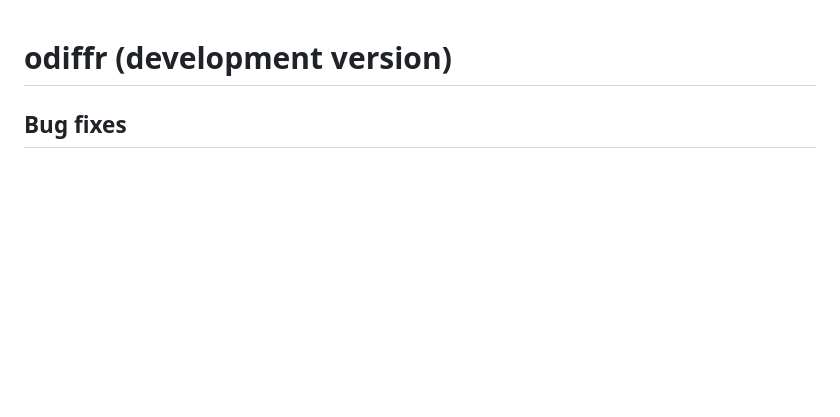
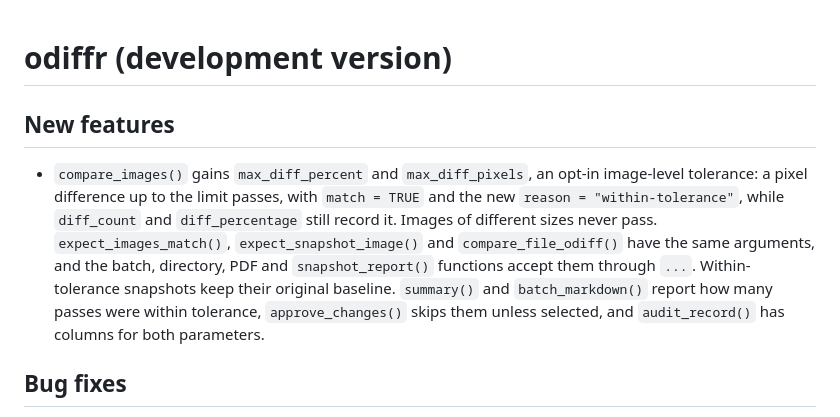
Before and after one commit to BenWolst/odiffr, a Markdown page: NEWS.md, the part around the change. Rendered like a GitHub page; blank space fills up the shorter version.

Commit message:
Add NEWS for the image-level tolerance

```diff
--- a/NEWS.md
+++ b/NEWS.md
@@ -1,4 +1,18 @@
 # odiffr (development version)
+
+## New features
+
+* `compare_images()` gains `max_diff_percent` and `max_diff_pixels`, an
+  opt-in image-level tolerance: a pixel difference up to the limit passes,
+  with `match = TRUE` and the new `reason = "within-tolerance"`, while
+  `diff_count` and `diff_percentage` still record it. Images of different
+  sizes never pass. `expect_images_match()`, `expect_snapshot_image()` and
+  `compare_file_odiff()` have the same arguments, and the batch, directory,
+  PDF and `snapshot_report()` functions accept them through `...`.
+  Within-tolerance snapshots keep their original baseline. `summary()` and
+  `batch_markdown()` report how many passes were within tolerance,
+  `approve_changes()` skips them unless selected, and `audit_record()` has
+  columns for both parameters.
 
 ## Bug fixes
 
```
Also changed, not shown: dev/specs/2026-10-07-image-tolerance-design.md (+7 -5 lines).
